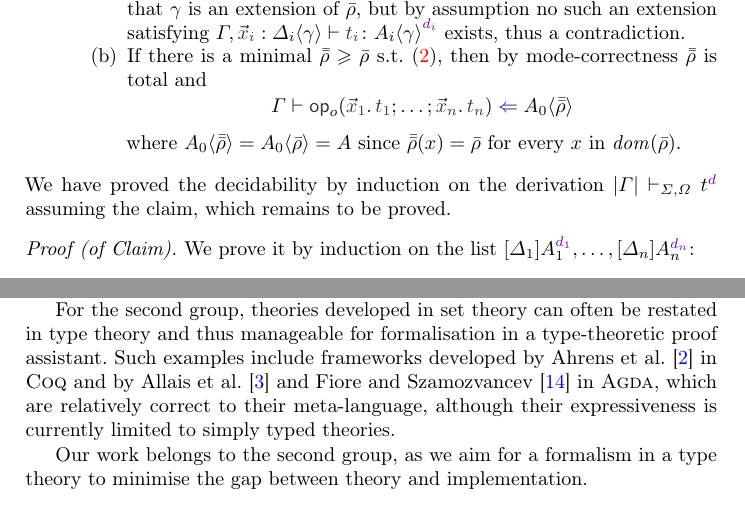
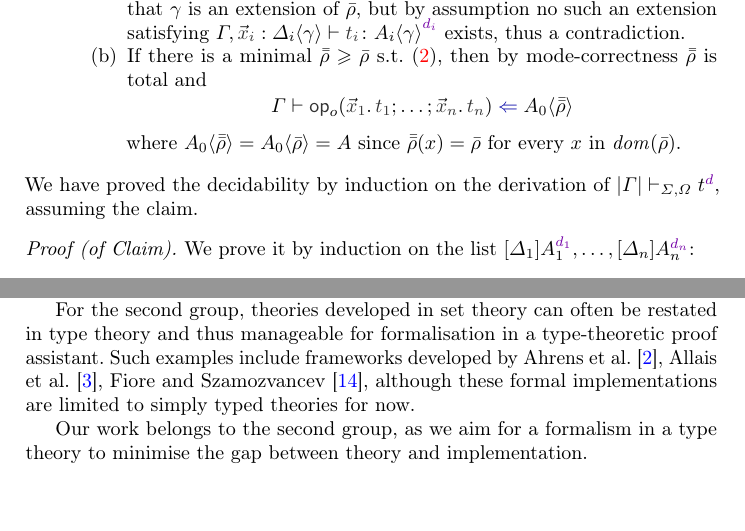
Before and after one commit to L-TChen/BiSig, a LaTeX thesis (tex/ESOP24/BiSig.tex, which reads tex/ESOP24/S5-synthesis.tex, tex/ESOP24/S8-future.tex): two parts of pages 21 and 24 of 28, joined at a grey line, cut so that both start at the same text, the shorter picture padded with empty space. Compiled offline with pdfLaTeX.

Commit message:
[ tex ] Minor changes

```diff
--- a/tex/ESOP24/S5-synthesis.tex
+++ b/tex/ESOP24/S5-synthesis.tex
@@ -209,7 +209,7 @@ We are now ready for \cref{thm:bidirectional-type-synthesis-checking}:
               \end{enumerate}
           \end{enumerate}
       \end{itemize}
-      We have proved the decidability by induction on the derivation $\erase{\Gamma} |-_{\Sigma, \Omega} t^{\dir{d}}$ assuming the claim, which remains to be proved.
+      We have proved the decidability by induction on the derivation of $\erase{\Gamma} |-_{\Sigma, \Omega} t^{\dir{d}}$, assuming the claim.
       \begin{proof}[of Claim]
         We prove it by induction on the list $\biargs$:
         \begin{enumerate}
--- a/tex/ESOP24/S8-future.tex
+++ b/tex/ESOP24/S8-future.tex
@@ -18,7 +18,7 @@ The \LF approach is naturally expressive, but each extension requires a differen
 Formalising \LF and its variants is at least as hard as formalising a dependent type theory, and they are mostly implemented separately from their theory and unverified.
 
 For the second group, theories developed in set theory can often be restated in type theory and thus manageable for formalisation in a type-theoretic proof assistant.
-Such examples include frameworks developed by \citet{Ahrens2022} in \Coq and by \citet{Allais2021} and \citet{Fiore2022} in \Agda, which are relatively correct to their meta-language, although their expressiveness is currently limited to simply typed theories.
+Such examples include frameworks developed by \citet{Ahrens2022,Allais2021,Fiore2022}, although these formal implementations are limited to simply typed theories for now.
 
 Our work belongs to the second group, as we aim for a formalism in a type theory to minimise the gap between theory and implementation.
 
```
Also changed, not shown: tex/ESOP24/BiSig.pdf.
